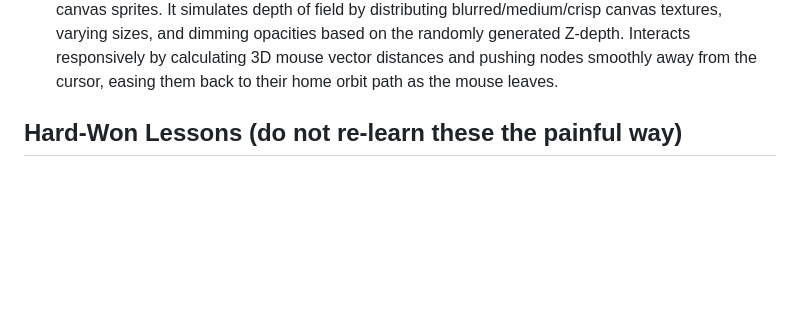
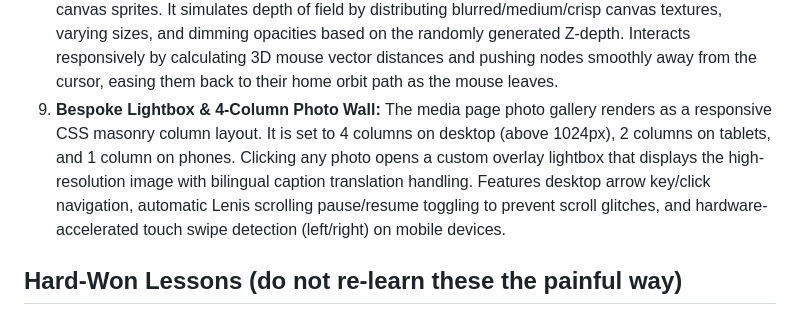
Before and after one commit to Sagameister/skippingmonday, a Markdown page: HANDOFF.md, the part around the change. Rendered like a GitHub page; blank space fills up the shorter version.

Commit message:
Update HANDOFF.md to document the 4-column photo wall and lightbox navigation features

```diff
--- a/HANDOFF.md
+++ b/HANDOFF.md
@@ -67,6 +67,7 @@ The site is fully responsive, bilingual, and cross-linked:
 6. **Footer wordmark** — SVG path drawing of the vector wordmark (replaces plain text). Fades in the rainbow copy (radial gradient with animation) on hover.
 7. **Bespoke Page Transitions:** Standard SPA router transitions (like Astro ViewTransitions) often conflict with persistent Three.js contexts, WebGL loops, and global GSAP tickers, causing memory leaks and double-binding glitches. Instead, the site uses a custom page-fade implementation: body opacity is set to `0` by default; JS transitions to `page-ready` (opacity 1) on load, intercepts internal link clicks to fade the page out, and navigates after 350ms. Restores opacity on browser back buttons using the `pageshow` (BFcache) listener.
 8. **Interactive 3D Music Particles (Depth of Field):** The "Never on a Monday" statement sheet backdrop runs a custom Three.js WebGL rendering of floating musical notes (♩, ♪, ♫, ♬) drawn onto canvas sprites. It simulates depth of field by distributing blurred/medium/crisp canvas textures, varying sizes, and dimming opacities based on the randomly generated Z-depth. Interacts responsively by calculating 3D mouse vector distances and pushing nodes smoothly away from the cursor, easing them back to their home orbit path as the mouse leaves.
+9. **Bespoke Lightbox & 4-Column Photo Wall:** The media page photo gallery renders as a responsive CSS masonry column layout. It is set to 4 columns on desktop (above 1024px), 2 columns on tablets, and 1 column on phones. Clicking any photo opens a custom overlay lightbox that displays the high-resolution image with bilingual caption translation handling. Features desktop arrow key/click navigation, automatic Lenis scrolling pause/resume toggling to prevent scroll glitches, and hardware-accelerated touch swipe detection (left/right) on mobile devices.
 
 
 ## Hard-Won Lessons (do not re-learn these the painful way)
```
